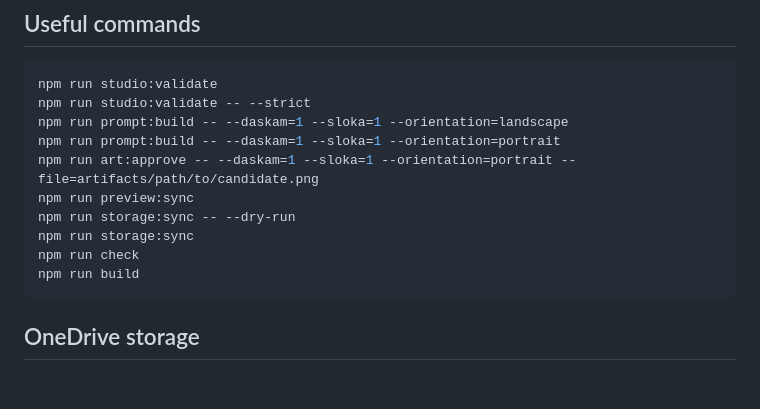
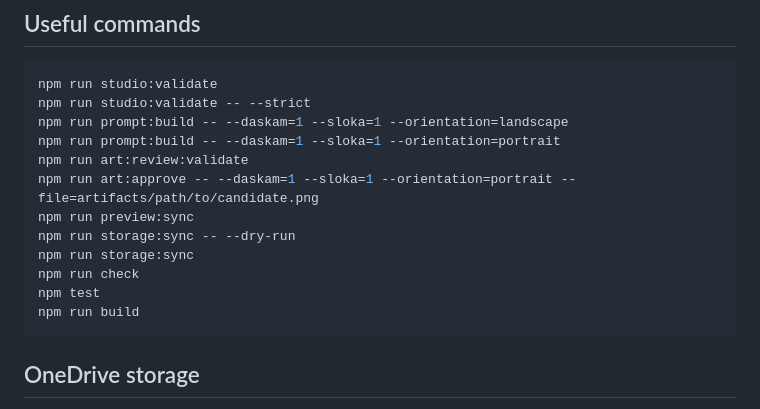
Before and after one commit to gehariharan/narayaneeyam, a Markdown page: README.md, the part around the change. Rendered like a GitHub page; blank space fills up the shorter version.

Commit message:
no-mistakes(document): List image-review validation and test commands in README

````diff
--- a/README.md
+++ b/README.md
@@ -30,11 +30,13 @@ npm run studio:validate
 npm run studio:validate -- --strict
 npm run prompt:build -- --daskam=1 --sloka=1 --orientation=landscape
 npm run prompt:build -- --daskam=1 --sloka=1 --orientation=portrait
+npm run art:review:validate
 npm run art:approve -- --daskam=1 --sloka=1 --orientation=portrait --file=artifacts/path/to/candidate.png
 npm run preview:sync
 npm run storage:sync -- --dry-run
 npm run storage:sync
 npm run check
+npm test
 npm run build
 ```
 
````
